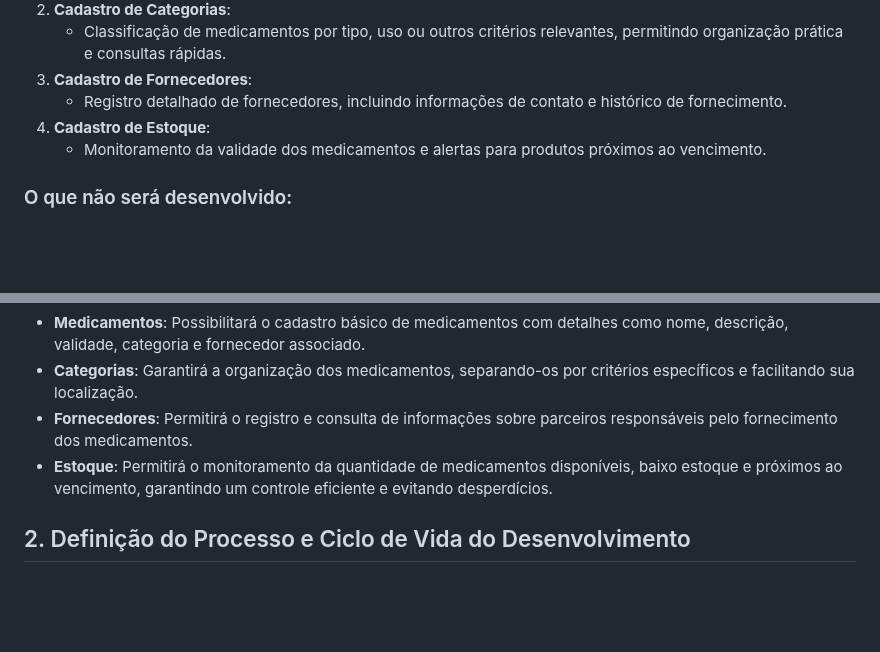
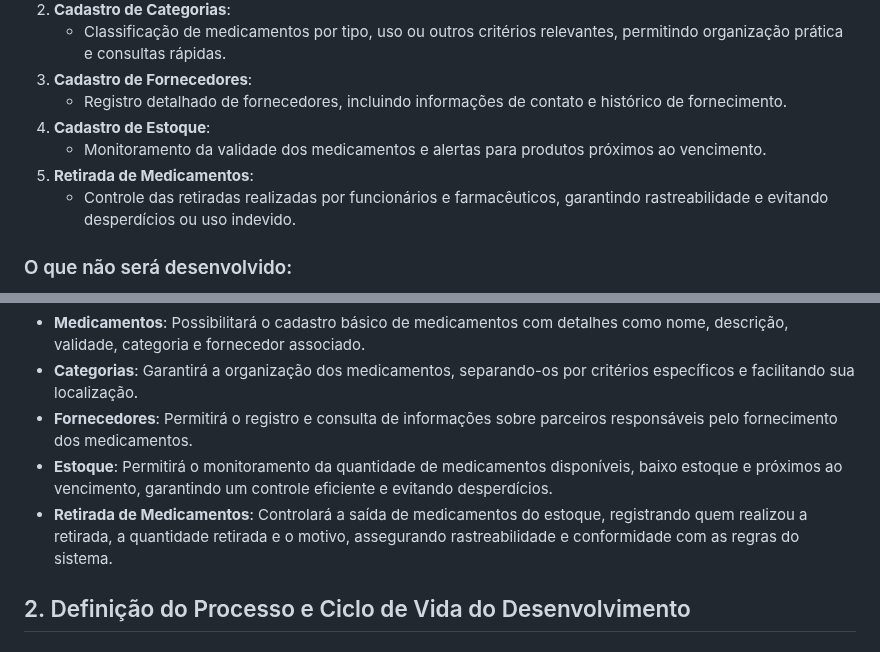
Before and after one commit to echotasuku/Ger_med, a Markdown page: documentacao/Planejamento do Sistema de Gestão de Medicamentos.md, 2 parts joined by grey strips. Drawn GitHub-style; blank space fills up the shorter version.

Commit message:
Adicionando a parte de retiradas que faltou.md

```diff
--- a/documentacao/Planejamento do Sistema de Gestão de Medicamentos.md
+++ b/documentacao/Planejamento do Sistema de Gestão de Medicamentos.md
@@ -16,6 +16,8 @@ O sistema de gestão de medicamentos tem como objetivo principal melhorar o cont
    - Registro detalhado de fornecedores, incluindo informações de contato e histórico de fornecimento.
 4. **Cadastro de Estoque**:
    - Monitoramento da validade dos medicamentos e alertas para produtos próximos ao vencimento.
+5. **Retirada de Medicamentos**:
+   - Controle das retiradas realizadas por funcionários e farmacêuticos, garantindo rastreabilidade e evitando desperdícios ou uso indevido.
 
 ### O que não será desenvolvido:
 1. Funcionalidades avançadas, como:
@@ -40,6 +42,7 @@ A validação desta entrega será feita por meio dos módulos de **CRUD para Cat
 - **Categorias**: Garantirá a organização dos medicamentos, separando-os por critérios específicos e facilitando sua localização.
 - **Fornecedores**: Permitirá o registro e consulta de informações sobre parceiros responsáveis pelo fornecimento dos medicamentos.
 - **Estoque**: Permitirá o monitoramento da quantidade de medicamentos disponíveis, baixo estoque e próximos ao vencimento, garantindo um controle eficiente e evitando desperdícios.
+-  **Retirada de Medicamentos**: Controlará a saída de medicamentos do estoque, registrando quem realizou a retirada, a quantidade retirada e o motivo, assegurando rastreabilidade e conformidade com as regras do sistema.
 
 ## 2. Definição do Processo e Ciclo de Vida do Desenvolvimento
 
```
